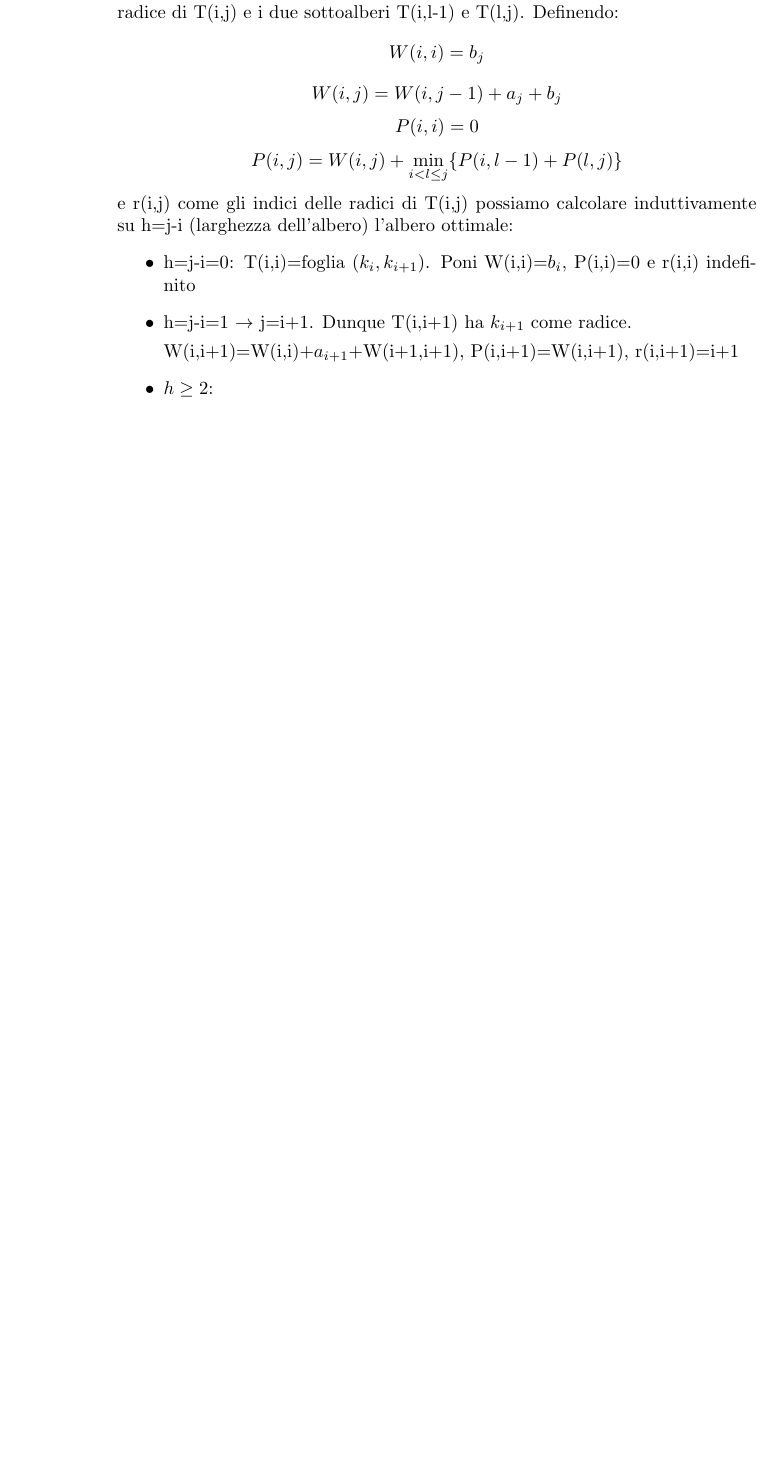
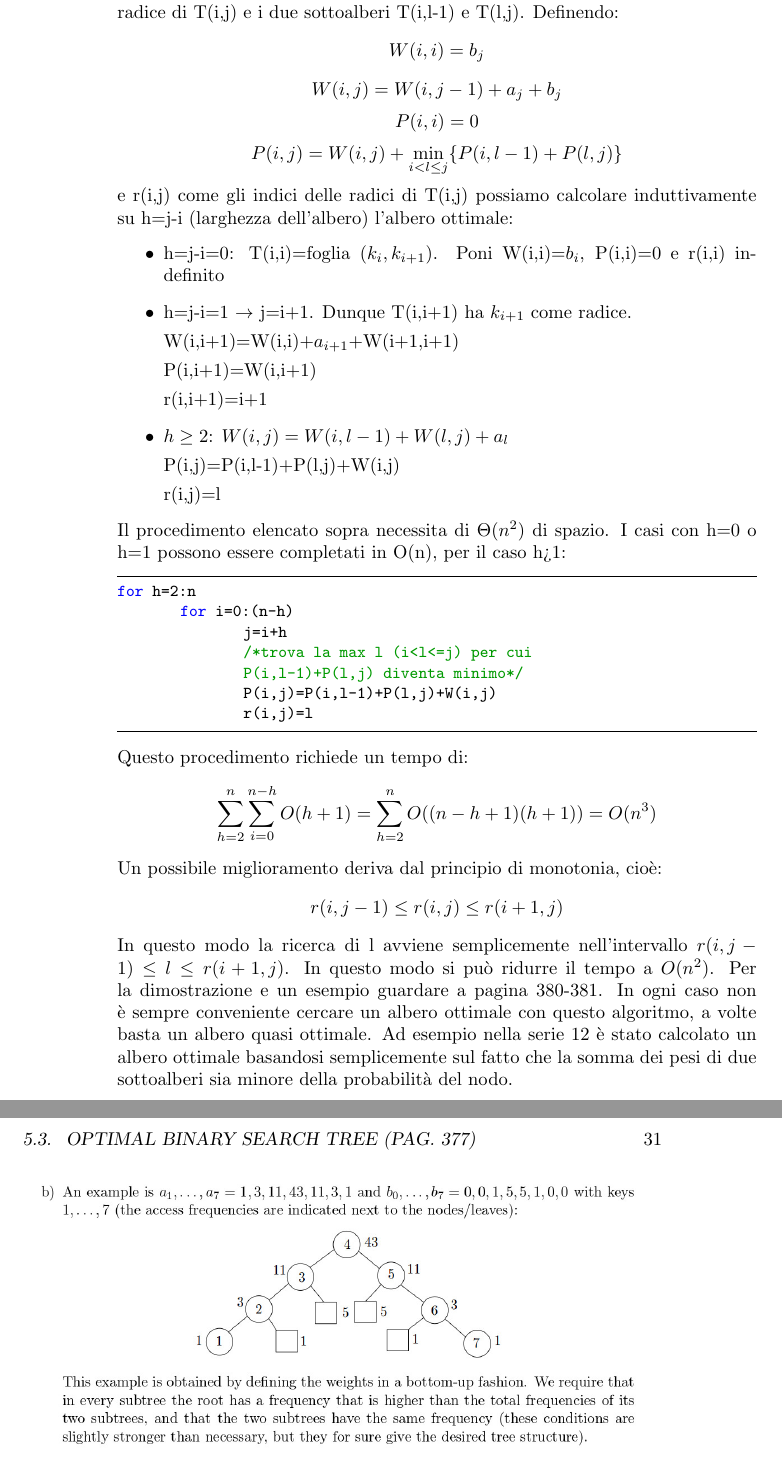
Before and after one commit to ilecipi/Basis2014, a LaTeX book (DnA/Riassunto/riassunto_DnA.tex): part of page 30 of 30 before the commit and two parts of pages 30 and 31 of 31 after it, the two joined at a grey line, cut so that both start at the same text, the shorter picture padded with empty space. Compiled offline with pdfLaTeX.

Commit message:
finito capitolo 5

```diff
--- a/DnA/Riassunto/riassunto_DnA.tex
+++ b/DnA/Riassunto/riassunto_DnA.tex
@@ -1,6 +1,6 @@
 \documentclass[a4paper]{book}
 \usepackage[utf8]{inputenc}
-\usepackage[italian]{babel}
+\usepackage[english]{babel}
 \usepackage{amsmath}
 \usepackage{amsfonts}
 \usepackage{amssymb}
@@ -777,7 +777,34 @@ e r(i,j) come gli indici delle radici di T(i,j) possiamo calcolare induttivament
 \item h=j-i=0: T(i,i)=foglia ($k_i, k_{i+1}$). Poni W(i,i)=$b_i$, P(i,i)=0 e r(i,i) indefinito
 \item h=j-i=1 $\rightarrow$ j=i+1. Dunque T(i,i+1) ha $k_{i+1}$ come radice.
 
-W(i,i+1)=W(i,i)+$a_{i+1}$+W(i+1,i+1), P(i,i+1)=W(i,i+1), r(i,i+1)=i+1
-\item $h\geq 2$:
+W(i,i+1)=W(i,i)+$a_{i+1}$+W(i+1,i+1)
+
+P(i,i+1)=W(i,i+1)
+
+r(i,i+1)=i+1
+\item $h\geq 2$: $W(i,j)=W(i,l-1)+W(l,j)+a_l$
+
+P(i,j)=P(i,l-1)+P(l,j)+W(i,j)
+
+r(i,j)=l
 \end{itemize}
+Il procedimento elencato sopra necessita di $\Theta (n^2)$ di spazio. I casi con h=0 o h=1 possono essere completati in O(n), per il caso h>1:
+\begin{lstlisting}
+for h=2:n
+	for i=0:(n-h)
+		j=i+h
+		/*trova la max l (i<l<=j) per cui
+		P(i,l-1)+P(l,j) diventa minimo*/
+		P(i,j)=P(i,l-1)+P(l,j)+W(i,j)
+		r(i,j)=l
+\end{lstlisting}
+Questo procedimento richiede un tempo di:
+$$\sum_{h=2}^n \sum_{i=0}^{n-h} O(h+1)=\sum_{h=2}^n O((n-h+1)(h+1))= O(n^3)$$
+Un possibile miglioramento deriva dal principio di monotonia, cioè:
+$$r(i,j-1)\leq r(i,j) \leq r(i+1,j)$$
+In questo modo la ricerca di l avviene semplicemente nell'intervallo $r(i,j-1)\leq l \leq r(i+1,j)$. In questo modo si può ridurre il tempo a $O(n^2)$. Per la dimostrazione e un esempio guardare a pagina 380-381.
+In ogni caso non è sempre conveniente cercare un albero ottimale con questo algoritmo, a volte basta un albero quasi ottimale. Ad esempio nella serie 12 è stato calcolato un albero ottimale basandosi semplicemente sul fatto che la somma dei pesi di due sottoalberi sia minore della probabilità del nodo.
+\begin{center}
+\includegraphics[scale=0.3]{Figures/optimaltree.jpg}
+\end{center}
 \end{document}
```
Also changed, not shown: DnA/Riassunto/Figures/optimaltree.jpg (added), DnA/Riassunto/riassunto_DnA.pdf.
